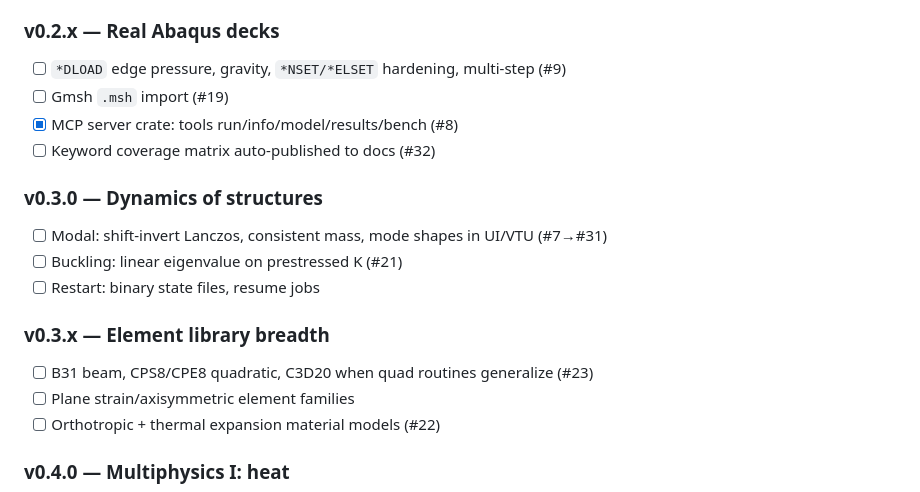
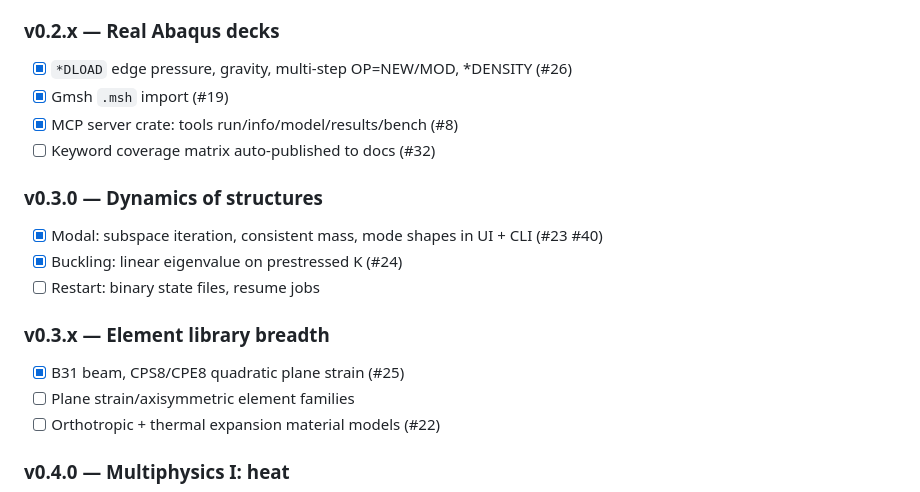
Before and after one commit to typezo/Solvix, a Markdown page: ROADMAP.md, the part around the change. Rendered like a GitHub page.

Commit message:
docs: roadmap — v0.2.x + v0.3.0 complete

```diff
--- a/ROADMAP.md
+++ b/ROADMAP.md
@@ -33,18 +33,18 @@ CPS3/CPS4 plane stress · `.inp` subset parser · VTU out · `solvix run/info --
 - [x] UI 3D viewport: software renderer, rotate/pan/zoom (#20)
 
 ### v0.2.x — Real Abaqus decks
-- [ ] `*DLOAD` edge pressure, gravity, `*NSET/*ELSET` hardening, multi-step (#9)
-- [ ] Gmsh `.msh` import (#19)
+- [x] `*DLOAD` edge pressure, gravity, multi-step OP=NEW/MOD, *DENSITY (#26)
+- [x] Gmsh `.msh` import (#19)
 - [x] MCP server crate: tools run/info/model/results/bench (#8)
 - [ ] Keyword coverage matrix auto-published to docs (#32)
 
 ### v0.3.0 — Dynamics of structures
-- [ ] Modal: shift-invert Lanczos, consistent mass, mode shapes in UI/VTU (#7→#31)
-- [ ] Buckling: linear eigenvalue on prestressed K (#21)
+- [x] Modal: subspace iteration, consistent mass, mode shapes in UI + CLI (#23 #40)
+- [x] Buckling: linear eigenvalue on prestressed K (#24)
 - [ ] Restart: binary state files, resume jobs
 
 ### v0.3.x — Element library breadth
-- [ ] B31 beam, CPS8/CPE8 quadratic, C3D20 when quad routines generalize (#23)
+- [x] B31 beam, CPS8/CPE8 quadratic plane strain (#25)
 - [ ] Plane strain/axisymmetric element families
 - [ ] Orthotropic + thermal expansion material models (#22)
 
```
